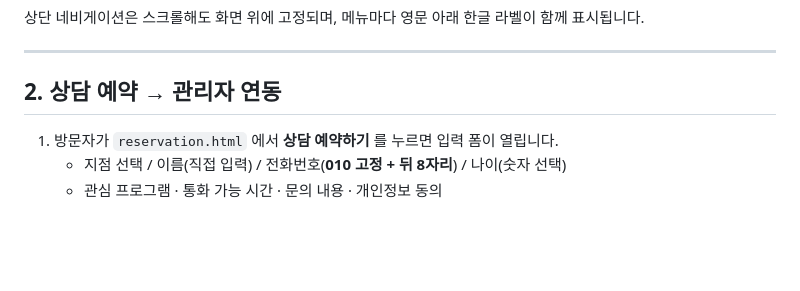
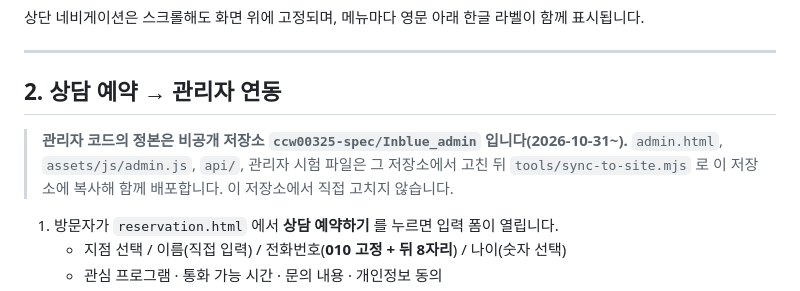
Before and after one commit to ccw00325-spec/inblue-studio-client-website, a Markdown page: README.md, the part around the change. Rendered like a GitHub page; blank space fills up the shorter version.

Commit message:
README: admin code now lives in the private Inblue_admin repo
Co-Authored-By: Claude Opus 5.5 <noreply@anthropic.com>

```diff
--- a/README.md
+++ b/README.md
@@ -22,6 +22,9 @@
 ---
 
 ## 2. 상담 예약 → 관리자 연동
+
+> **관리자 코드의 정본은 비공개 저장소 `ccw00325-spec/Inblue_admin` 입니다(2026-10-31~).**
+> `admin.html`, `assets/js/admin.js`, `api/`, 관리자 시험 파일은 그 저장소에서 고친 뒤 `tools/sync-to-site.mjs` 로 이 저장소에 복사해 함께 배포합니다. 이 저장소에서 직접 고치지 않습니다.
 
 1. 방문자가 `reservation.html` 에서 **상담 예약하기** 를 누르면 입력 폼이 열립니다.
    - 지점 선택 / 이름(직접 입력) / 전화번호(**010 고정 + 뒤 8자리**) / 나이(숫자 선택)
```
